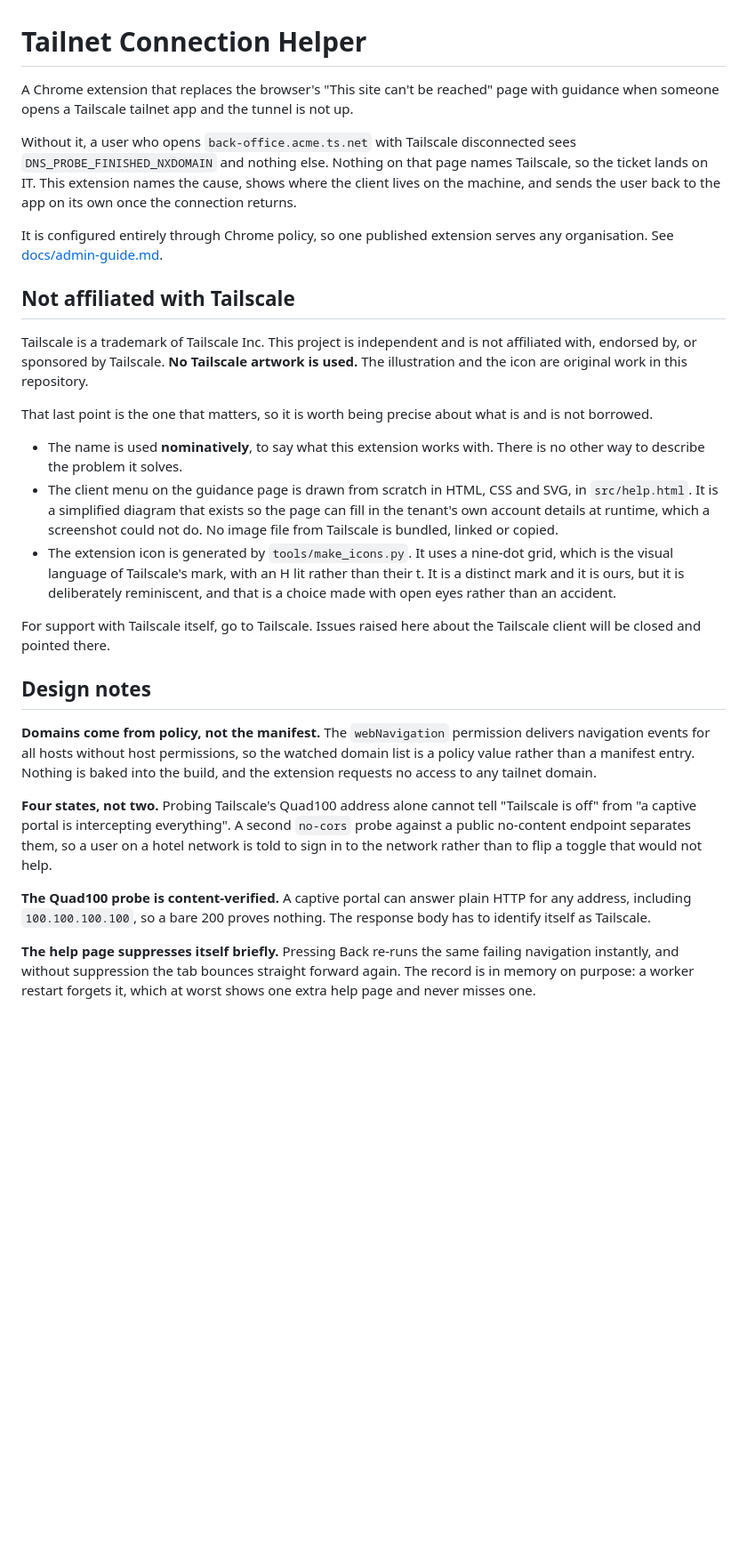
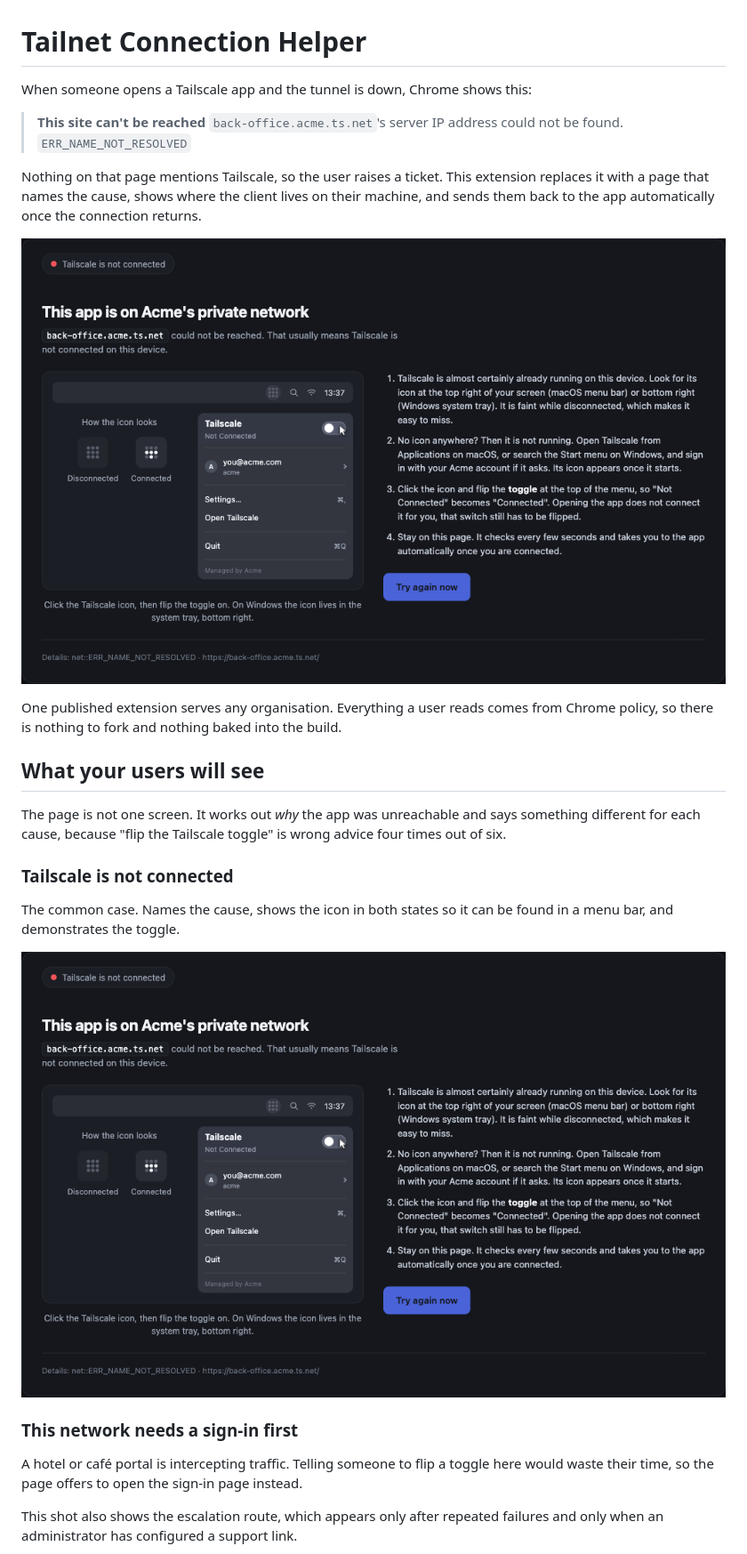
Before and after one commit to delize/tailscale-chrome-helper, a Markdown page: README.md, the part around one of its changes. Shown at 89% size. GitHub-like rendering; pictures changed too: docs/images/state-tailscale-off.png (added); blank space fills up the shorter version.

```diff
--- a/README.md
+++ b/README.md
@@ -1,57 +1,38 @@
 # Tailnet Connection Helper
 
-A Chrome extension that replaces the browser's "This site can't be reached" page with
-guidance when someone opens a Tailscale tailnet app and the tunnel is not up.
+When someone opens a Tailscale app and the tunnel is down, Chrome shows this:
 
-Without it, a user who opens `back-office.acme.ts.net` with Tailscale disconnected sees
-`DNS_PROBE_FINISHED_NXDOMAIN` and nothing else. Nothing on that page names Tailscale, so
-the ticket lands on IT. This extension names the cause, shows where the client lives on
-the machine, and sends the user back to the app on its own once the connection returns.
+> **This site can't be reached**
+> `back-office.acme.ts.net`'s server IP address could not be found.
+> `ERR_NAME_NOT_RESOLVED`
 
-It is configured entirely through Chrome policy, so one published extension serves any
-organisation. See [docs/admin-guide.md](docs/admin-guide.md).
+Nothing on that page mentions Tailscale, so the user raises a ticket. This extension
+replaces it with a page that names the cause, shows where the client lives on their
+machine, and sends them back to the app automatically once the connection returns.
 
-## Not affiliated with Tailscale
+![The guidance page when Tailscale is not connected](docs/images/state-tailscale-off.png)
 
-Tailscale is a trademark of Tailscale Inc. This project is independent and is not
-affiliated with, endorsed by, or sponsored by Tailscale. **No Tailscale artwork is used.**
-The illustration and the icon are original work in this repository.
+One published extension serves any organisation. Everything a user reads comes from Chrome
+policy, so there is nothing to fork and nothing baked into the build.
 
-That last point is the one that matters, so it is worth being precise about what is and is
-not borrowed.
+## What your users will see
 
-- The name is used **nominatively**, to say what this extension works with. There is no
-  other way to describe the problem it solves.
-- The client menu on the guidance page is drawn from scratch in HTML, CSS and SVG, in
-  `src/help.html`. It is a simplified diagram that exists so the page can fill in the
-  tenant's own account details at runtime, which a screenshot could not do. No image file
-  from Tailscale is bundled, linked or copied.
-- The extension icon is generated by `tools/make_icons.py`. It uses a nine-dot grid, which
-  is the visual language of Tailscale's mark, with an H lit rather than their t. It is a
-  distinct mark and it is ours, but it is deliberately reminiscent, and that is a choice
-  made with open eyes rather than an accident.
+The page is not one screen. It works out *why* the app was unreachable and says something
+different for each cause, because "flip the Tailscale toggle" is wrong advice four times
+out of six.
 
-For support with Tailscale itself, go to Tailscale. Issues raised here about the Tailscale
-client will be closed and pointed there.
+### Tailscale is not connected
 
-## Design notes
+The common case. Names the cause, shows the icon in both states so it can be found in a
+menu bar, and demonstrates the toggle.
 
-**Domains come from policy, not the manifest.** The `webNavigation` permission delivers
-navigation events for all hosts without host permissions, so the watched domain list is a
-policy value rather than a manifest entry. Nothing is baked into the build, and the
-extension requests no access to any tailnet domain.
+![Tailscale not connected](docs/images/state-tailscale-off.png)
 
-**Four states, not two.** Probing Tailscale's Quad100 address alone cannot tell "Tailscale
-is off" from "a captive portal is intercepting everything". A second `no-cors` probe
-against a public no-content endpoint separates them, so a user on a hotel network is told
-to sign in to the network rather than to flip a toggle that would not help.
+### This network needs a sign-in first
 
-**The Quad100 probe is content-verified.** A captive portal can answer plain HTTP for any
-address, including `100.100.100.100`, so a bare 200 proves nothing. The response body has
-to identify itself as Tailscale.
+A hotel or café portal is intercepting traffic. Telling someone to flip a toggle here
+would waste their time, so the page offers to open the sign-in page instead.
 
-**The help page suppresses itself briefly.** Pressing Back re-runs the same failing
-navigation instantly, and without suppression the tab bounces straight forward again. The
-record is in memory on purpose: a worker restart forgets it, which at worst shows one
-extra help page and never misses one.
+This shot also shows the escalation route, which appears only after repeated failures and
+only when an administrator has configured a support link.
 
```
Also changed, not shown: other parts of README.md (+134 -128 lines), docs/design-notes.md (added, +104 -0 lines), docs/images/state-app-down.png (added), docs/images/state-captive-portal.png (added), docs/images/state-name-not-found.png (added), docs/images/state-offline.png (added), docs/images/state-wrong-tailnet.png (added).
